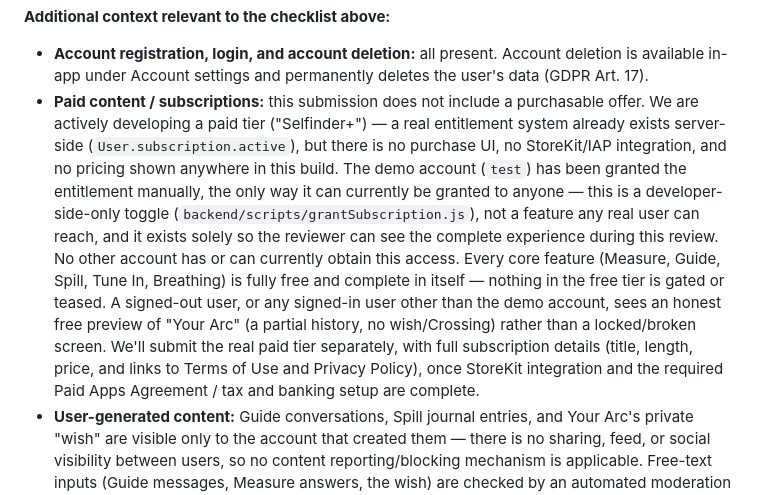
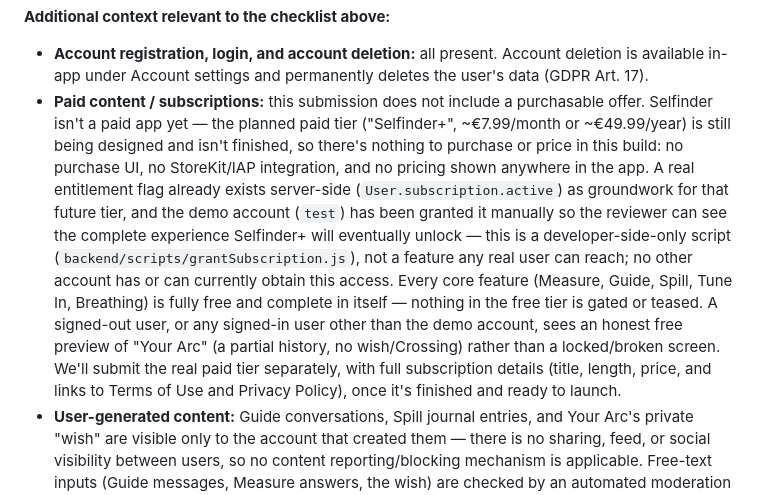
Before and after one commit to sashatemereva13/selfinder, a Markdown page: docs/appstore-review-info.md, the part around the change. GitHub-like rendering.

Commit message:
docs: lead the paid-tier note with product status, not process detail
"Selfinder isn't a paid app yet because Selfinder+ is still being
designed" is the true, simple reason and reads better than leaning on
StoreKit/legal mechanics as the headline — those stay true as supporting
detail but shouldn't be what a reviewer reads first. Also names the
planned price (~€7.99/mo, ~€49.99/yr) since it's already decided
(RULES.md, 2026-08-14) even though nothing is purchasable yet.

Co-Authored-By: Claude Sonnet 5 <noreply@anthropic.com>

```diff
--- a/docs/appstore-review-info.md
+++ b/docs/appstore-review-info.md
@@ -122,25 +122,25 @@ additional authorization/documentation applies.
   Account deletion is available in-app under Account settings and
   permanently deletes the user's data (GDPR Art. 17).
 - **Paid content / subscriptions:** this submission does not include a
-  purchasable offer. We are actively developing a paid tier
-  ("Selfinder+") — a real entitlement system already exists server-side
-  (`User.subscription.active`), but there is no purchase UI, no
-  StoreKit/IAP integration, and no pricing shown anywhere in this build.
-  The demo account (`test`) has been granted the entitlement manually,
-  the only way it can currently be granted to anyone — this is a
-  developer-side-only toggle (`backend/scripts/grantSubscription.js`),
-  not a feature any real user can reach, and it exists solely so the
-  reviewer can see the complete experience during this review. No other
-  account has or can currently obtain this access. Every core feature
-  (Measure, Guide, Spill, Tune In, Breathing) is fully free and complete
-  in itself — nothing in the free tier is gated or teased. A signed-out
-  user, or any signed-in user other than the demo account, sees an
-  honest free preview of "Your Arc" (a partial history, no wish/Crossing)
-  rather than a locked/broken screen. We'll submit the real paid tier
-  separately, with full subscription details (title, length, price, and
-  links to Terms of Use and Privacy Policy), once StoreKit integration
-  and the required Paid Apps Agreement / tax and banking setup are
-  complete.
+  purchasable offer. Selfinder isn't a paid app yet — the planned paid
+  tier ("Selfinder+", ~€7.99/month or ~€49.99/year) is still being
+  designed and isn't finished, so there's nothing to purchase or price
+  in this build: no purchase UI, no StoreKit/IAP integration, and no
+  pricing shown anywhere in the app. A real entitlement flag already
+  exists server-side (`User.subscription.active`) as groundwork for that
+  future tier, and the demo account (`test`) has been granted it
+  manually so the reviewer can see the complete experience Selfinder+
+  will eventually unlock — this is a developer-side-only script
+  (`backend/scripts/grantSubscription.js`), not a feature any real user
+  can reach; no other account has or can currently obtain this access.
+  Every core feature (Measure, Guide, Spill, Tune In, Breathing) is fully
+  free and complete in itself — nothing in the free tier is gated or
+  teased. A signed-out user, or any signed-in user other than the demo
+  account, sees an honest free preview of "Your Arc" (a partial history,
+  no wish/Crossing) rather than a locked/broken screen. We'll submit the
+  real paid tier separately, with full subscription details (title,
+  length, price, and links to Terms of Use and Privacy Policy), once it's
+  finished and ready to launch.
 - **User-generated content:** Guide conversations, Spill journal
   entries, and Your Arc's private "wish" are visible only to the account
   that created them — there is no sharing, feed, or social visibility
```
